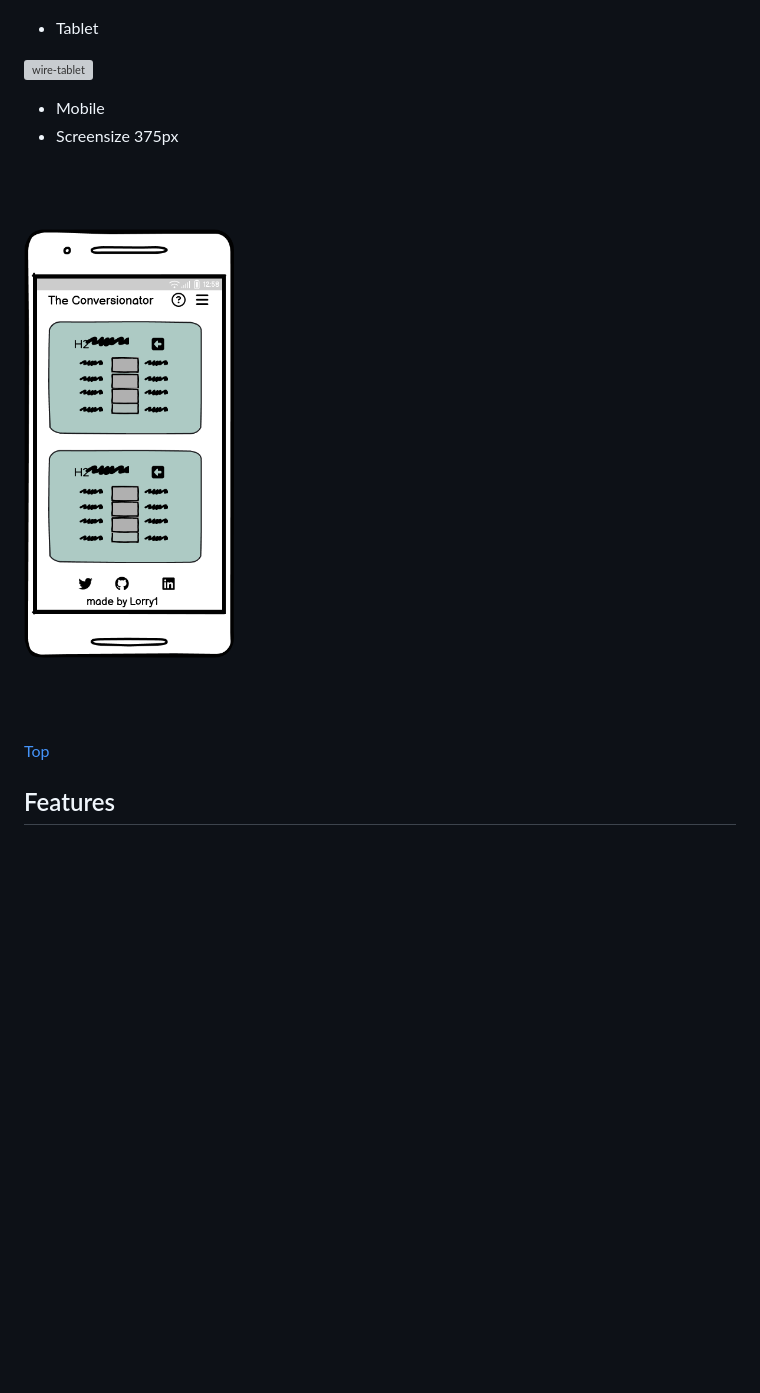
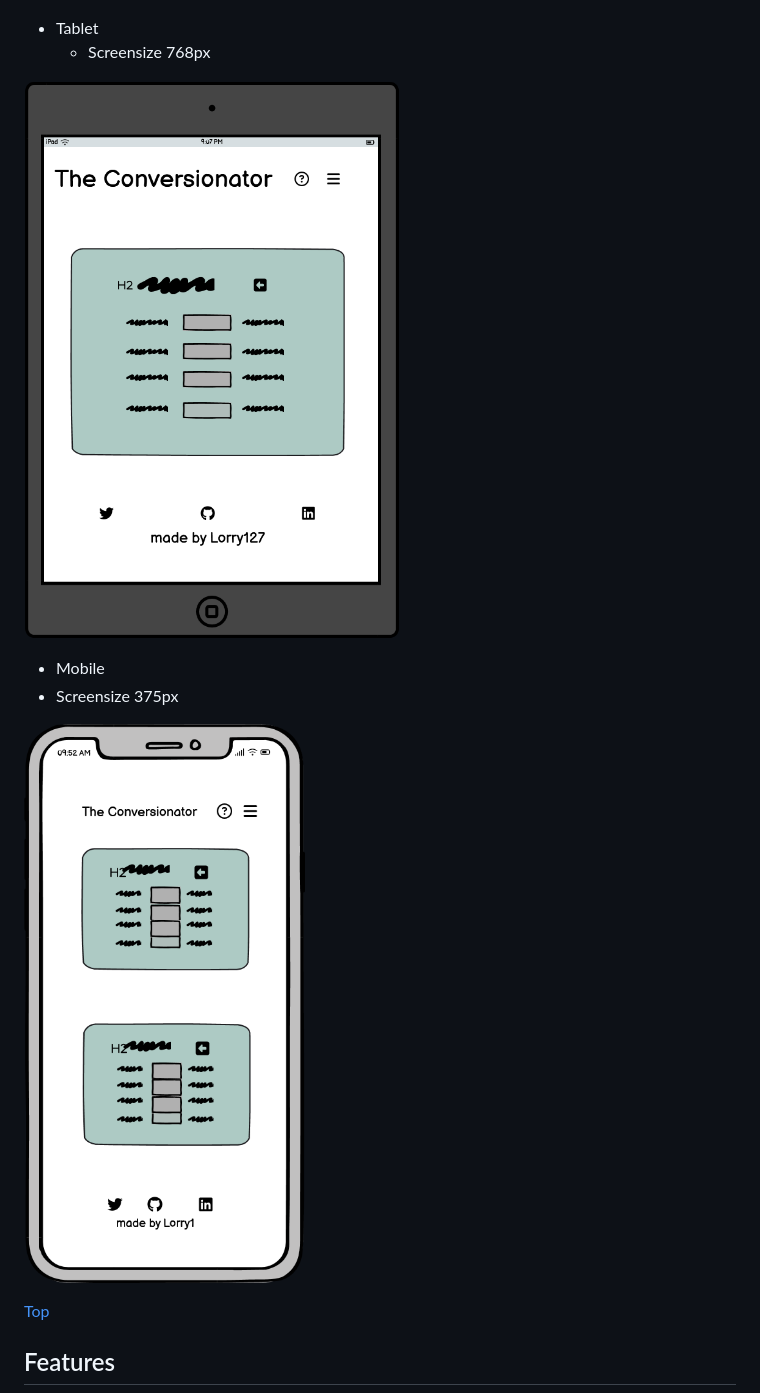
Before and after one commit to Lorenz-127/THE-CONVERSIONATOR, a Markdown page: README.md, the part around the change. Rendered like a GitHub page; pictures changed too: assets/feature-img/wf-mobile-pp2.png, assets/feature-img/wf-tablet-pp2.png (added); blank space fills up the shorter version; grey boxes are pictures that could not be loaded.

Commit message:
docs(readme): Add wireframe for tablet and mobile view

```diff
--- a/README.md
+++ b/README.md
@@ -99,8 +99,9 @@ Link to [responsive Mockup]()
 ![Wireframe-Destop](assets/feature-img/wf-desktop-pp2.png)
 
 - Tablet
+  - Screensize 768px
 
-![wire-tablet]()
+![wire-tablet](assets/feature-img/wf-tablet-pp2.png)
 
 - Mobile
  - Screensize 375px
```
